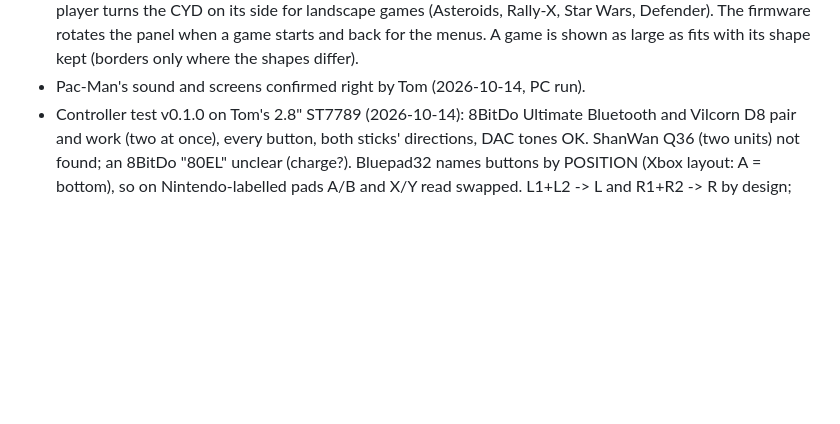
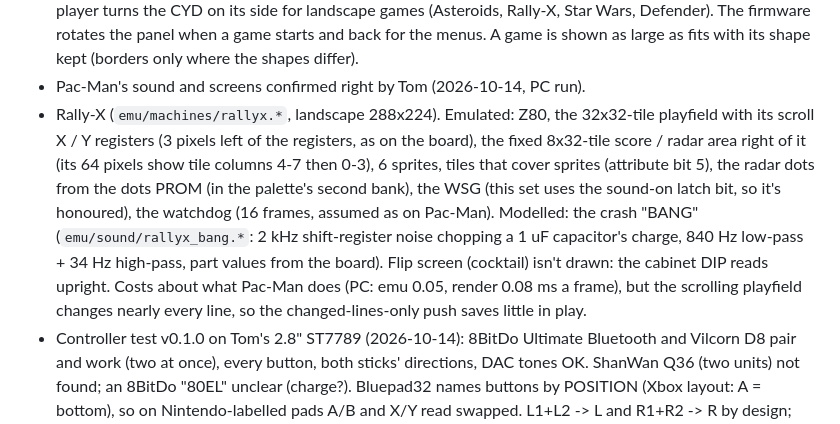
Before and after one commit to tomtombombadil/CYD-Classic-Arcade, a Markdown page: CLAUDE.md, the part around the change. Rendered like a GitHub page; blank space fills up the shorter version.

Commit message:
Docs: Rally-X - what's emulated and modelled; its optional PROMs
Co-Authored-By: Claude Opus 5.5 <noreply@anthropic.com>

```diff
--- a/CLAUDE.md
+++ b/CLAUDE.md
@@ -50,6 +50,20 @@ Started 2026-10-14. Design: `docs/SPEC.md`; ROM sets: `docs/ROMS.md`.
   A game is shown as large as fits with its shape kept (borders only
   where the shapes differ).
 - Pac-Man's sound and screens confirmed right by Tom (2026-10-14, PC run).
+- Rally-X (`emu/machines/rallyx.*`, landscape 288x224). Emulated: Z80,
+  the 32x32-tile playfield with its scroll X / Y registers (3 pixels left
+  of the registers, as on the board), the fixed 8x32-tile score / radar
+  area right of it (its 64 pixels show tile columns 4-7 then 0-3), 6
+  sprites, tiles that cover sprites (attribute bit 5), the radar dots from
+  the dots PROM (in the palette's second bank), the WSG (this set uses the
+  sound-on latch bit, so it's honoured), the watchdog (16 frames, assumed
+  as on Pac-Man). Modelled: the crash "BANG" (`emu/sound/rallyx_bang.*`:
+  2 kHz shift-register noise chopping a 1 uF capacitor's charge, 840 Hz
+  low-pass + 34 Hz high-pass, part values from the board). Flip screen
+  (cocktail) isn't drawn: the cabinet DIP reads upright. Costs about what
+  Pac-Man does (PC: emu 0.05, render 0.08 ms a frame), but the scrolling
+  playfield changes nearly every line, so the changed-lines-only push
+  saves little in play.
 - Controller test v0.1.0 on Tom's 2.8" ST7789 (2026-10-14): 8BitDo
   Ultimate Bluetooth and Vilcorn D8 pair and work (two at once), every
   button, both sticks' directions, DAC tones OK. ShanWan Q36 (two units)
```
Also changed, not shown: docs/ROMS.md (+3 -0 lines).
